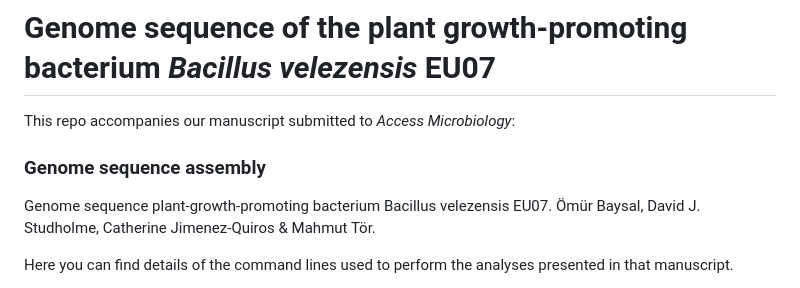
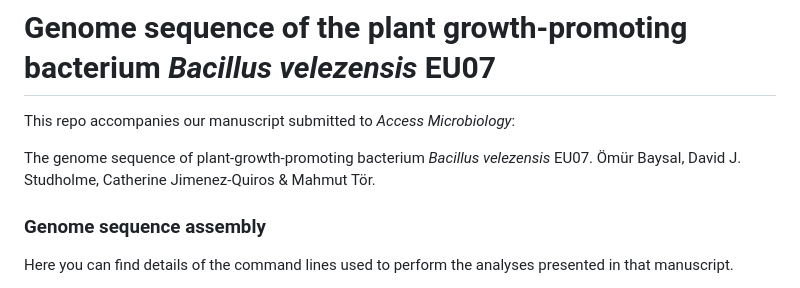
Before and after one commit to davidjstudholme/bacillus_EU07, a Markdown page: README.md, the part around the change. Drawn GitHub-style.

```diff
--- a/README.md
+++ b/README.md
@@ -1,11 +1,10 @@
 # Genome sequence of the plant growth-promoting bacterium _Bacillus velezensis_ EU07
 This repo accompanies our manuscript submitted to _Access Microbiology_:
 
+The genome sequence of plant-growth-promoting bacterium _Bacillus velezensis_ EU07.
+Ömür Baysal, David J. Studholme, Catherine Jimenez-Quiros & Mahmut Tör.
 
 ### Genome sequence assembly
-Genome sequence plant-growth-promoting bacterium Bacillus velezensis EU07.
-Ömür Baysal, David J. Studholme, Catherine Jimenez-Quiros & Mahmut Tör.
-
 Here you can find details of the command lines used to perform the analyses presented in that manuscript.
 
 The genome sequence was previously assembled from Illumina MiSeq reads using SPAdes, as described here: [README_assembly.md](./assembly/README_assembly.md) and submitted to GenBank, via NCBI.
```
